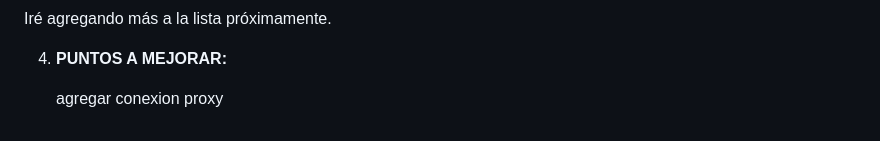
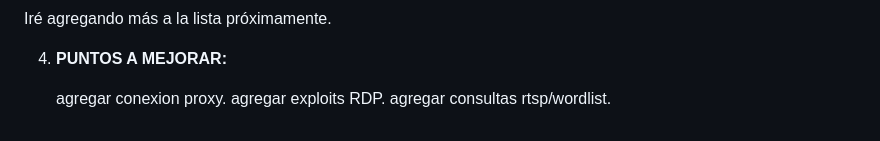
Before and after one commit to Fabri15544/Tron-Search, a Markdown page: README.md, the part around the change. Rendered like a GitHub page.

```diff
--- a/README.md
+++ b/README.md
@@ -63,4 +63,6 @@ Este script en Python te permite escanear puertos en un rango de direcciones IP
 
 4. **PUNTOS A MEJORAR:**
 
-   agregar conexion proxy
+   agregar conexion proxy.
+   agregar exploits RDP.
+   agregar consultas rtsp/wordlist.
```
